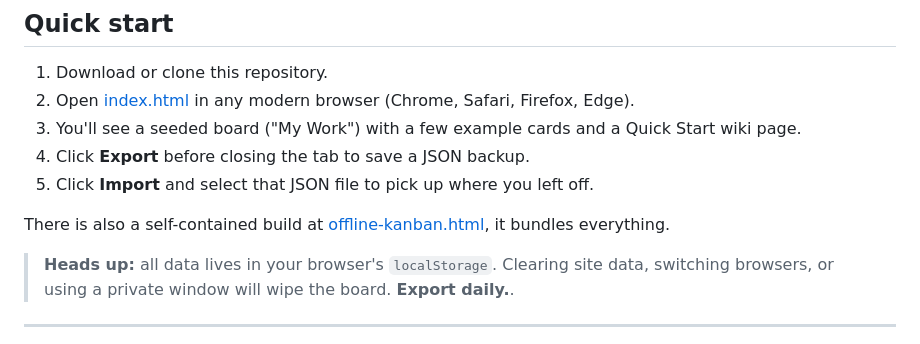
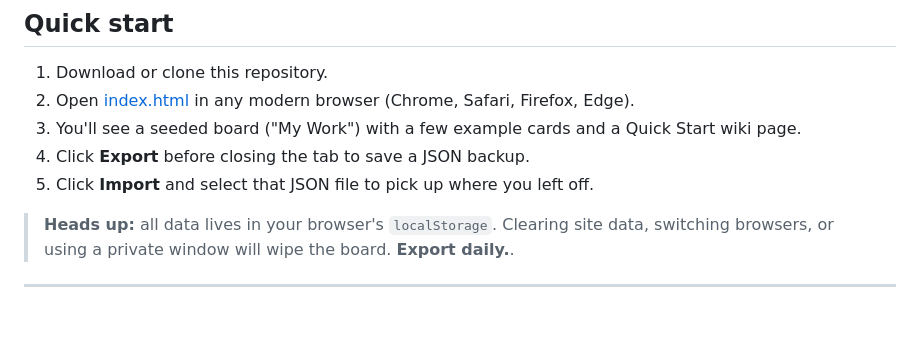
Before and after one commit to adlra/offline-kanban, a Markdown page: README.md, the part around one of its changes. GitHub-like rendering; blank space fills up the shorter version.

```diff
--- a/README.md
+++ b/README.md
@@ -17,8 +19,6 @@ I wanted an offline task tracker with other features like a wiki and a Gantt Cha
 3. You'll see a seeded board ("My Work") with a few example cards and a Quick Start wiki page.
 4. Click **Export** before closing the tab to save a JSON backup.
 5. Click **Import** and select that JSON file to pick up where you left off.
-
-There is also a self-contained build at [offline-kanban.html](offline-kanban.html), it bundles everything.
 
 > **Heads up:** all data lives in your browser's `localStorage`. Clearing site data, switching browsers, or using a private window will wipe the board. **Export daily.**.
 
```
Also changed, not shown: other parts of README.md (+2 -0 lines).
